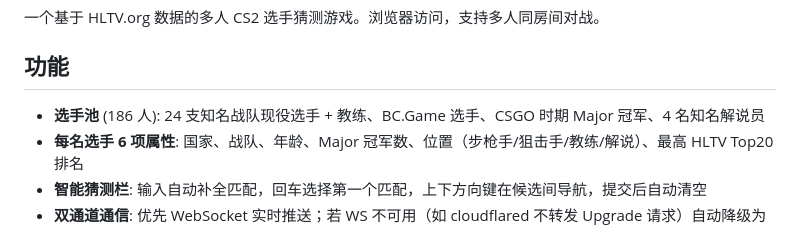
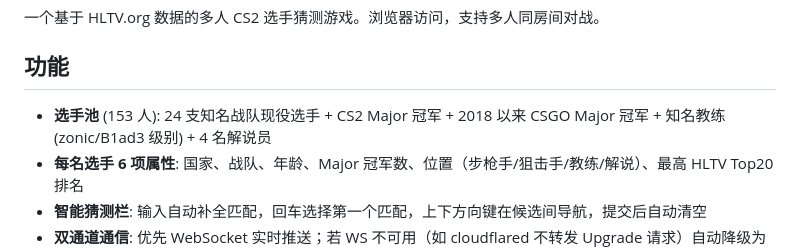
Before and after one commit to wkk66d/CSProGusser, a Markdown page: README.md, the part around the change. Rendered like a GitHub page.

Commit message:
README: 更新选手池描述 (153人/CS2冠军/2018+)

```diff
--- a/README.md
+++ b/README.md
@@ -4,7 +4,7 @@
 
 ## 功能
 
-- **选手池** (186 人): 24 支知名战队现役选手 + 教练、BC.Game 选手、CSGO 时期 Major 冠军、4 名知名解说员
+- **选手池** (153 人): 24 支知名战队现役选手 + CS2 Major 冠军 + 2018 以来 CSGO Major 冠军 + 知名教练 (zonic/B1ad3 级别) + 4 名解说员
 - **每名选手 6 项属性**: 国家、战队、年龄、Major 冠军数、位置（步枪手/狙击手/教练/解说）、最高 HLTV Top20 排名
 - **智能猜测栏**: 输入自动补全匹配，回车选择第一个匹配，上下方向键在候选间导航，提交后自动清空
 - **双通道通信**: 优先 WebSocket 实时推送；若 WS 不可用（如 cloudflared 不转发 Upgrade 请求）自动降级为 HTTP 轮询，保证任何网络环境可玩
```
